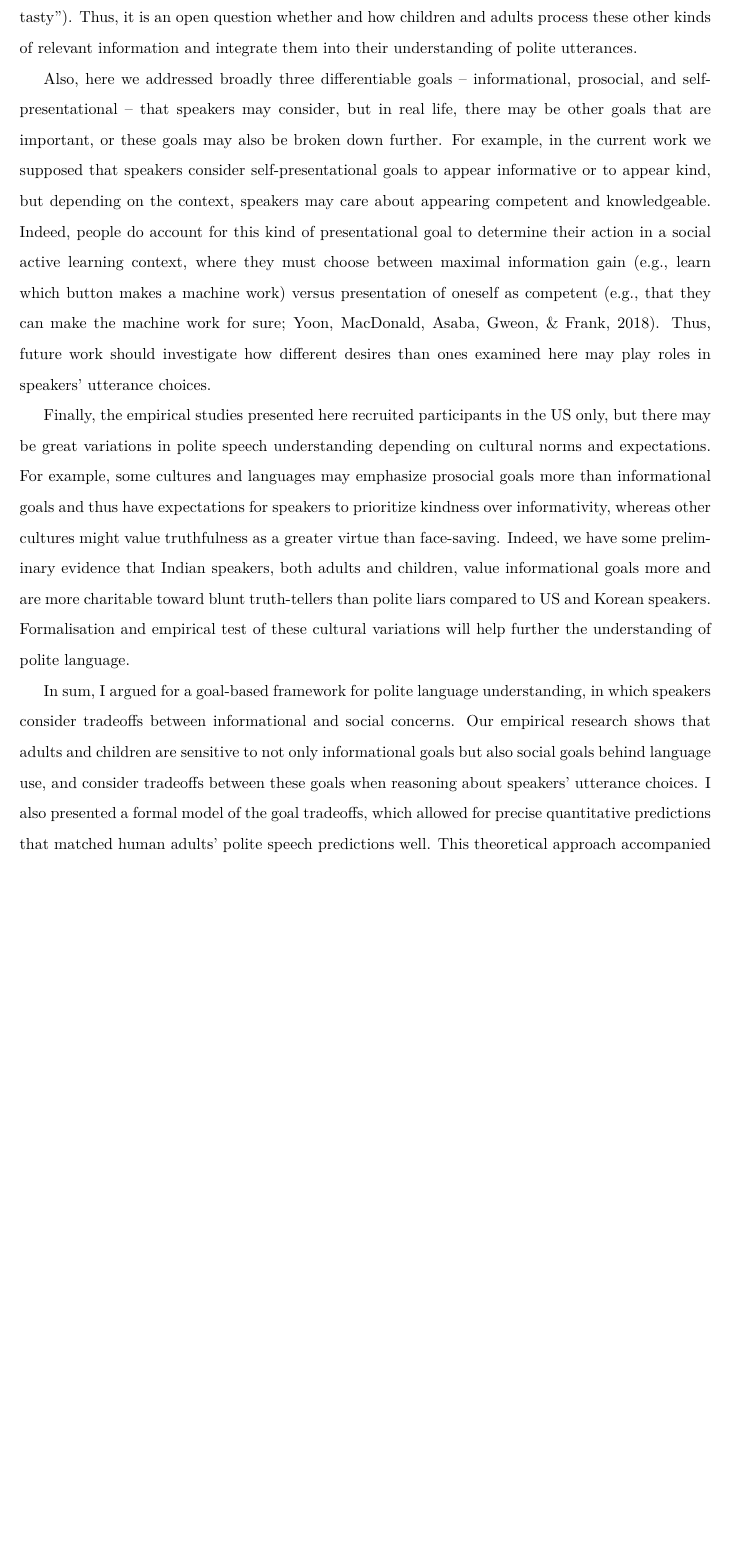
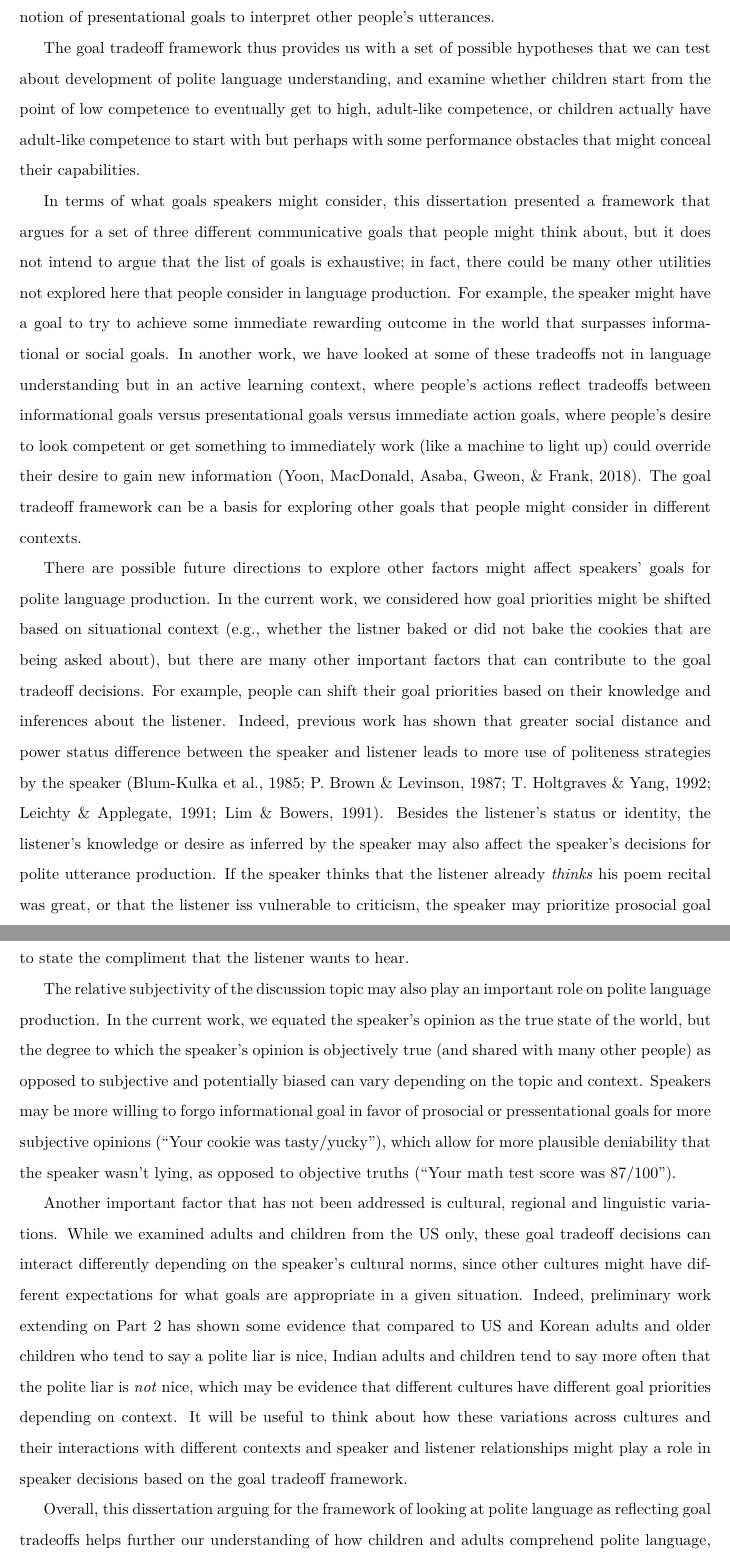
Before and after one commit to ejyoon/dissertation, a LaTeX thesis (index/_book/erica_yoon_dissertation.tex): part of page 83 of 109 before the commit and two parts of pages 81 and 82 of 104 after it, the two joined at a grey line, cut at the place of the change, the shorter picture padded with empty space. Compiled offline with pdfLaTeX.

Commit message:
acknowledgment and conc

```diff
--- a/index/_book/erica_yoon_dissertation.tex
+++ b/index/_book/erica_yoon_dissertation.tex
@@ -3110,42 +3131,0 @@ other kinds of indirect speech such as ``I don't think this cookie is
-very tasty''). Thus, it is an open question whether and how children and
-adults process these other kinds of relevant information and integrate
-them into their understanding of polite utterances.
-
-Also, here we addressed broadly three differentiable goals --
-informational, prosocial, and self-presentational -- that speakers may
-consider, but in real life, there may be other goals that are important,
-or these goals may also be broken down further. For example, in the
-current work we supposed that speakers consider self-presentational
-goals to appear informative or to appear kind, but depending on the
-context, speakers may care about appearing competent and knowledgeable.
-Indeed, people do account for this kind of presentational goal to
-determine their action in a social active learning context, where they
-must choose between maximal information gain (e.g., learn which button
-makes a machine work) versus presentation of oneself as competent (e.g.,
-that they can make the machine work for sure; Yoon, MacDonald, Asaba,
-Gweon, \& Frank, 2018). Thus, future work should investigate how
-different desires than ones examined here may play roles in speakers'
-utterance choices.
-
-Finally, the empirical studies presented here recruited participants in
-the US only, but there may be great variations in polite speech
-understanding depending on cultural norms and expectations. For example,
-some cultures and languages may emphasize prosocial goals more than
-informational goals and thus have expectations for speakers to
-prioritize kindness over informativity, whereas other cultures might
-value truthfulness as a greater virtue than face-saving. Indeed, we have
-some preliminary evidence that Indian speakers, both adults and
-children, value informational goals more and are more charitable toward
-blunt truth-tellers than polite liars compared to US and Korean
-speakers. Formalisation and empirical test of these cultural variations
-will help further the understanding of polite language.
-
-In sum, I argued for a goal-based framework for polite language
-understanding, in which speakers consider tradeoffs between
-informational and social concerns. Our empirical research shows that
-adults and children are sensitive to not only informational goals but
-also social goals behind language use, and consider tradeoffs between
-these goals when reasoning about speakers' utterance choices. I also
-presented a formal model of the goal tradeoffs, which allowed for
-precise quantitative predictions that matched human adults' polite
-speech predictions well. This theoretical approach accompanied by
@@ -3155,0 +3160,76 @@ pragmatics and social behaviors in general.
+goals, it is plausible to think that children might use the notion of
+presentational goals to interpret other people's utterances.
+
+The goal tradeoff framework thus provides us with a set of possible
+hypotheses that we can test about development of polite language
+understanding, and examine whether children start from the point of low
+competence to eventually get to high, adult-like competence, or children
+actually have adult-like competence to start with but perhaps with some
+performance obstacles that might conceal their capabilities.
+
+In terms of what goals speakers might consider, this dissertation
+presented a framework that argues for a set of three different
+communicative goals that people might think about, but it does not
+intend to argue that the list of goals is exhaustive; in fact, there
+could be many other utilities not explored here that people consider in
+language production. For example, the speaker might have a goal to try
+to achieve some immediate rewarding outcome in the world that surpasses
+informational or social goals. In another work, we have looked at some
+of these tradeoffs not in language understanding but in an active
+learning context, where people's actions reflect tradeoffs between
+informational goals versus presentational goals versus immediate action
+goals, where people's desire to look competent or get something to
+immediately work (like a machine to light up) could override their
+desire to gain new information (Yoon, MacDonald, Asaba, Gweon, \& Frank,
+2018). The goal tradeoff framework can be a basis for exploring other
+goals that people might consider in different contexts.
+
+There are possible future directions to explore other factors might
+affect speakers' goals for polite language production. In the current
+work, we considered how goal priorities might be shifted based on
+situational context (e.g., whether the listner baked or did not bake the
+cookies that are being asked about), but there are many other important
+factors that can contribute to the goal tradeoff decisions. For example,
+people can shift their goal priorities based on their knowledge and
+inferences about the listener. Indeed, previous work has shown that
+greater social distance and power status difference between the speaker
+and listener leads to more use of politeness strategies by the speaker
+(Blum-Kulka et al., 1985; P. Brown \& Levinson, 1987; T. Holtgraves \&
+Yang, 1992; Leichty \& Applegate, 1991; Lim \& Bowers, 1991). Besides
+the listener's status or identity, the listener's knowledge or desire as
+inferred by the speaker may also affect the speaker's decisions for
+polite utterance production. If the speaker thinks that the listener
+already \emph{thinks} his poem recital was great, or that the listener
+iss vulnerable to criticism, the speaker may prioritize prosocial goal
+to state the compliment that the listener wants to hear.
+
+The relative subjectivity of the discussion topic may also play an
+important role on polite language production. In the current work, we
+equated the speaker's opinion as the true state of the world, but the
+degree to which the speaker's opinion is objectively true (and shared
+with many other people) as opposed to subjective and potentially biased
+can vary depending on the topic and context. Speakers may be more
+willing to forgo informational goal in favor of prosocial or
+pressentational goals for more subjective opinions (``Your cookie was
+tasty/yucky''), which allow for more plausible deniability that the
+speaker wasn't lying, as opposed to objective truths (``Your math test
+score was 87/100'').
+
+Another important factor that has not been addressed is cultural,
+regional and linguistic variations. While we examined adults and
+children from the US only, these goal tradeoff decisions can interact
+differently depending on the speaker's cultural norms, since other
+cultures might have different expectations for what goals are
+appropriate in a given situation. Indeed, preliminary work extending on
+Part 2 has shown some evidence that compared to US and Korean adults and
+older children who tend to say a polite liar is nice, Indian adults and
+children tend to say more often that the polite liar is \emph{not} nice,
+which may be evidence that different cultures have different goal
+priorities depending on context. It will be useful to think about how
+these variations across cultures and their interactions with different
+contexts and speaker and listener relationships might play a role in
+speaker decisions based on the goal tradeoff framework.
+
+Overall, this dissertation arguing for the framework of looking at
+polite language as reflecting goal tradeoffs helps further our
+understanding of how children and adults comprehend polite language, and
```
Also changed, not shown: index/chapter_child_rmds/ch1_goal_account/tables/lit_review.csv (+1 -1 lines), index/_bookdown_files/erica_yoon_dissertation_files/figure-latex/comparisonAll-1.pdf (renamed from index/erica_yoon_dissertation_files/figure-latex/comparisonAll-1.pdf), index/_bookdown_files/erica_yoon_dissertation_files/figure-latex/comparisonAllPlacement-1.pdf (renamed from index/erica_yoon_dissertation_files/figure-latex/comparisonAllPlacement-1.pdf), index/_bookdown_files/erica_yoon_dissertation_files/figure-latex/comparisonAllPlot-1.pdf (renamed from index/erica_yoon_dissertation_files/figure-latex/comparisonAllPlot-1.pdf), index/_bookdown_files/erica_yoon_dissertation_files/figure-latex/figResultsPlacement-1.pdf (renamed from index/erica_yoon_dissertation_files/figure-latex/figResultsPlacement-1.pdf), index/_bookdown_files/erica_yoon_dissertation_files/figure-latex/figTrupolAppendix-1.pdf (renamed from index/erica_yoon_dissertation_files/figure-latex/figTrupolAppendix-1.pdf), index/_bookdown_files/erica_yoon_dissertation_files/figure-latex/figTrupolLfeelResultsPlacement-1.pdf (renamed from index/erica_yoon_dissertation_files/figure-latex/figTrupolLfeelResultsPlacement-1.pdf), index/_bookdown_files/erica_yoon_dissertation_files/figure-latex/figTrupolPlayNicePlacement-1.pdf (renamed from index/erica_yoon_dissertation_files/figure-latex/figTrupolPlayNicePlacement-1.pdf), index/_bookdown_files/erica_yoon_dissertation_files/figure-latex/figTrupolPlayPlacement-1.pdf (renamed from index/erica_yoon_dissertation_files/figure-latex/figTrupolPlayPlacement-1.pdf), index/_bookdown_files/erica_yoon_dissertation_files/figure-latex/figTrupolResultsPlacement-1.pdf (renamed from index/erica_yoon_dissertation_files/figure-latex/figTrupolResultsPlacement-1.pdf), index/_bookdown_files/erica_yoon_dissertation_files/figure-latex/litsemPlotPlacement-1.pdf (renamed from index/erica_yoon_dissertation_files/figure-latex/litsemPlotPlacement-1.pdf), index/_bookdown_files/erica_yoon_dissertation_files/figure-latex/negation-1.pdf (renamed from index/erica_yoon_dissertation_files/figure-latex/negation-1.pdf), index/_bookdown_files/erica_yoon_dissertation_files/figure-latex/negationPlacement-1.pdf (renamed from index/erica_yoon_dissertation_files/figure-latex/negationPlacement-1.pdf), index/_bookdown_files/erica_yoon_dissertation_files/figure-latex/utterance-1.pdf (renamed from index/erica_yoon_dissertation_files/figure-latex/utterance-1.pdf), 2 more files, 6 other files.
